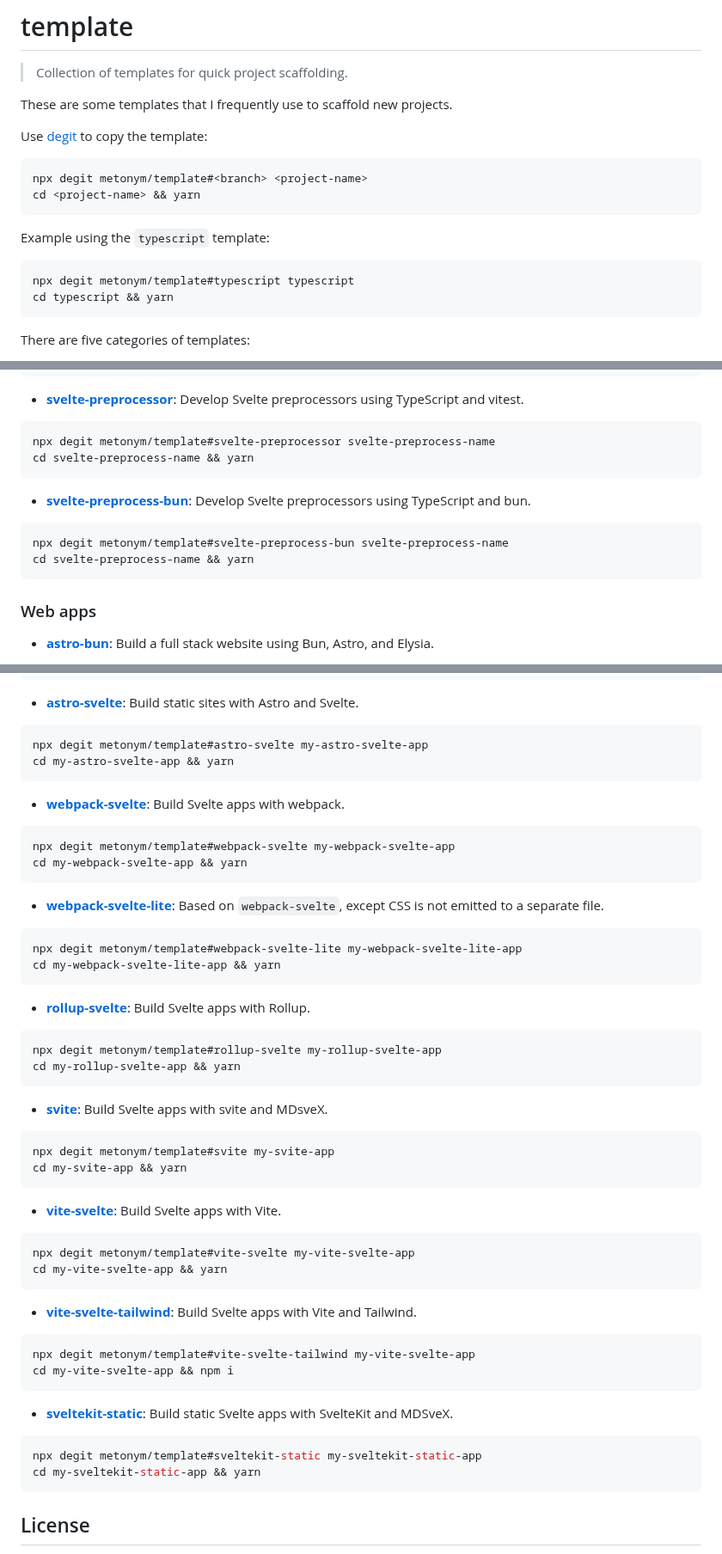
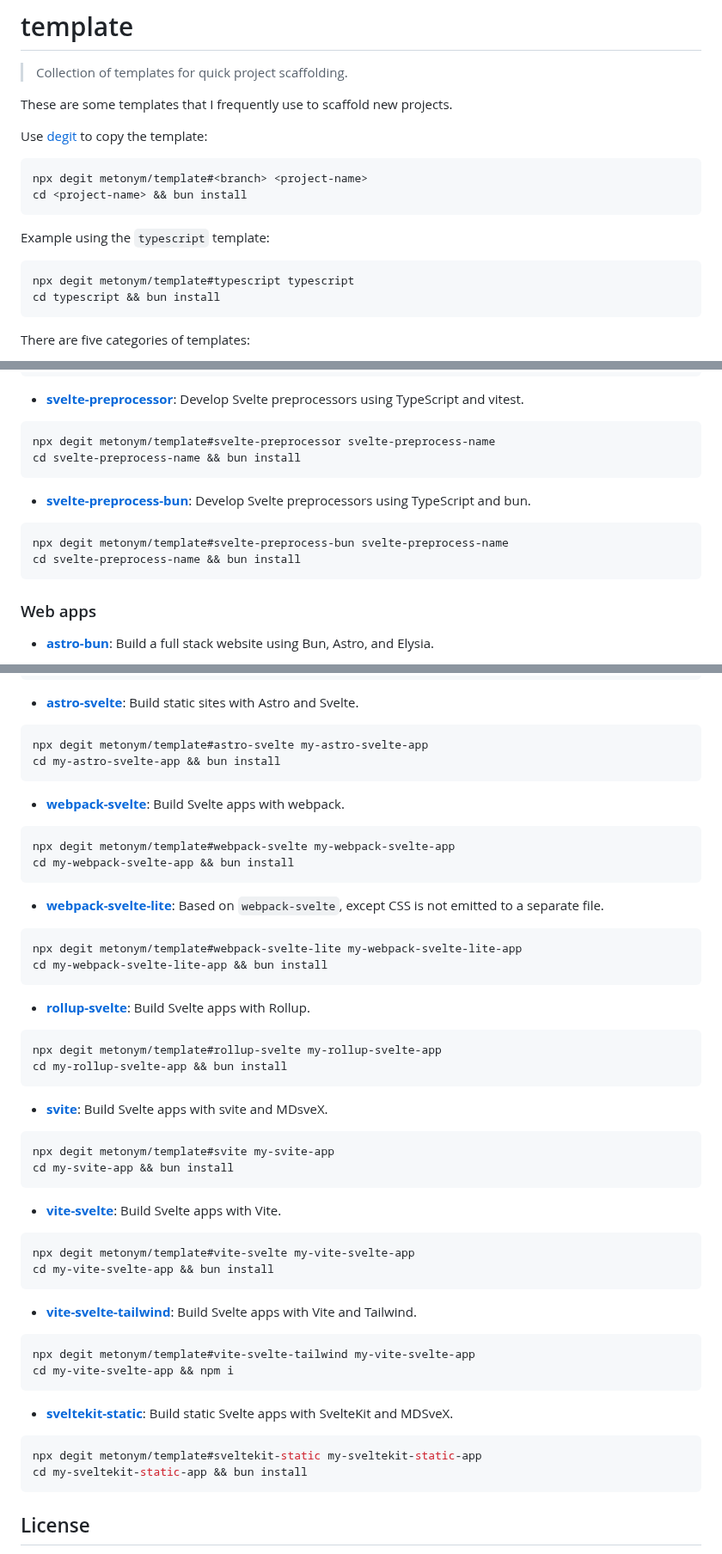
Before and after one commit to metonym/template, a Markdown page: README.md, 3 parts joined by grey strips. Shown at 86% size. GitHub-like rendering.

````diff
--- a/README.md
+++ b/README.md
@@ -8,14 +8,14 @@ Use [degit](https://github.com/Rich-Harris/degit) to copy the template:
 
 ```sh
 npx degit metonym/template#<branch> <project-name>
-cd <project-name> && yarn
+cd <project-name> && bun install
 ```
 
 Example using the `typescript` template:
 
 ```sh
 npx degit metonym/template#typescript typescript
-cd typescript && yarn
+cd typescript && bun install
 ```
 
 There are five categories of templates:
@@ -133,14 +133,14 @@ cd postcss-template && yarn
 
 ```sh
 npx degit metonym/template#svelte-preprocessor svelte-preprocess-name
-cd svelte-preprocess-name && yarn
+cd svelte-preprocess-name && bun install
 ```
 
 - **[svelte-preprocess-bun](https://github.com/metonym/template/tree/svelte-preprocess-bun)**: Develop Svelte preprocessors using TypeScript and bun.
 
 ```sh
 npx degit metonym/template#svelte-preprocess-bun svelte-preprocess-name
-cd svelte-preprocess-name && yarn
+cd svelte-preprocess-name && bun install
 ```
 
 ### Web apps
@@ -163,42 +163,42 @@ cd my-astro-site && npm install
 
 ```sh
 npx degit metonym/template#astro-svelte my-astro-svelte-app
-cd my-astro-svelte-app && yarn
+cd my-astro-svelte-app && bun install
 ```
 
 - **[webpack-svelte](https://github.com/metonym/template/tree/webpack-svelte)**: Build Svelte apps with webpack.
 
 ```sh
 npx degit metonym/template#webpack-svelte my-webpack-svelte-app
-cd my-webpack-svelte-app && yarn
+cd my-webpack-svelte-app && bun install
 ```
 
 - **[webpack-svelte-lite](https://github.com/metonym/template/tree/webpack-svelte-lite)**: Based on `webpack-svelte`, except CSS is not emitted to a separate file.
 
 ```sh
 npx degit metonym/template#webpack-svelte-lite my-webpack-svelte-lite-app
-cd my-webpack-svelte-lite-app && yarn
+cd my-webpack-svelte-lite-app && bun install
 ```
 
 - **[rollup-svelte](https://github.com/metonym/template/tree/rollup-svelte)**: Build Svelte apps with Rollup.
 
 ```sh
 npx degit metonym/template#rollup-svelte my-rollup-svelte-app
-cd my-rollup-svelte-app && yarn
+cd my-rollup-svelte-app && bun install
 ```
 
 - **[svite](https://github.com/metonym/template/tree/svite)**: Build Svelte apps with svite and MDsveX.
 
 ```sh
 npx degit metonym/template#svite my-svite-app
-cd my-svite-app && yarn
+cd my-svite-app && bun install
 ```
 
 - **[vite-svelte](https://github.com/metonym/template/tree/vite-svelte)**: Build Svelte apps with Vite.
 
 ```sh
 npx degit metonym/template#vite-svelte my-vite-svelte-app
-cd my-vite-svelte-app && yarn
+cd my-vite-svelte-app && bun install
 ```
 
 - **[vite-svelte-tailwind](https://github.com/metonym/template/tree/vite-svelte-tailwind)**: Build Svelte apps with Vite and Tailwind.
@@ -212,7 +212,7 @@ cd my-vite-svelte-app && npm i
 
 ```sh
 npx degit metonym/template#sveltekit-static my-sveltekit-static-app
-cd my-sveltekit-static-app && yarn
+cd my-sveltekit-static-app && bun install
 ```
 
 ## License
````
Also changed, not shown: other parts of README.md (+13 -13 lines).
